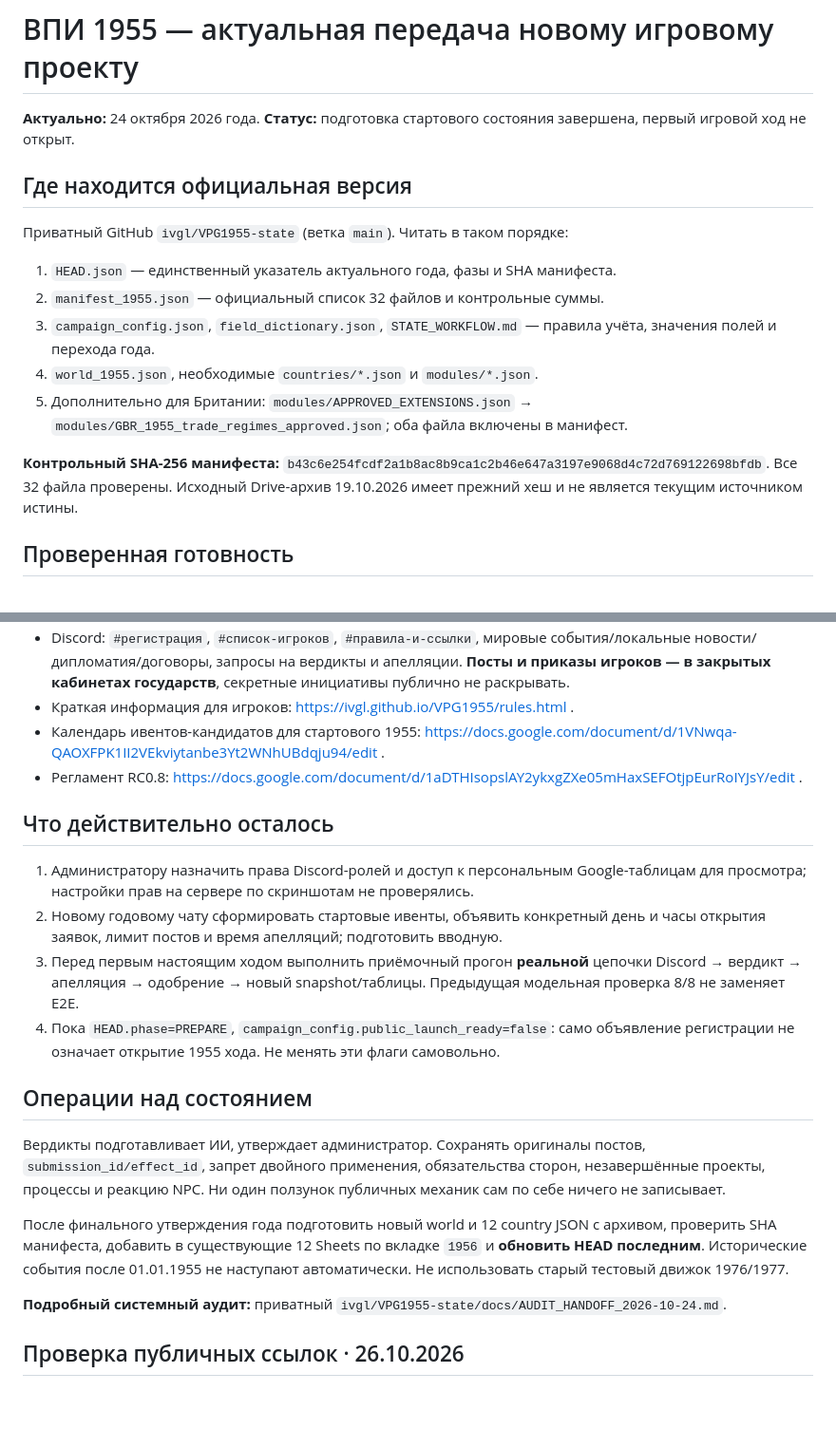
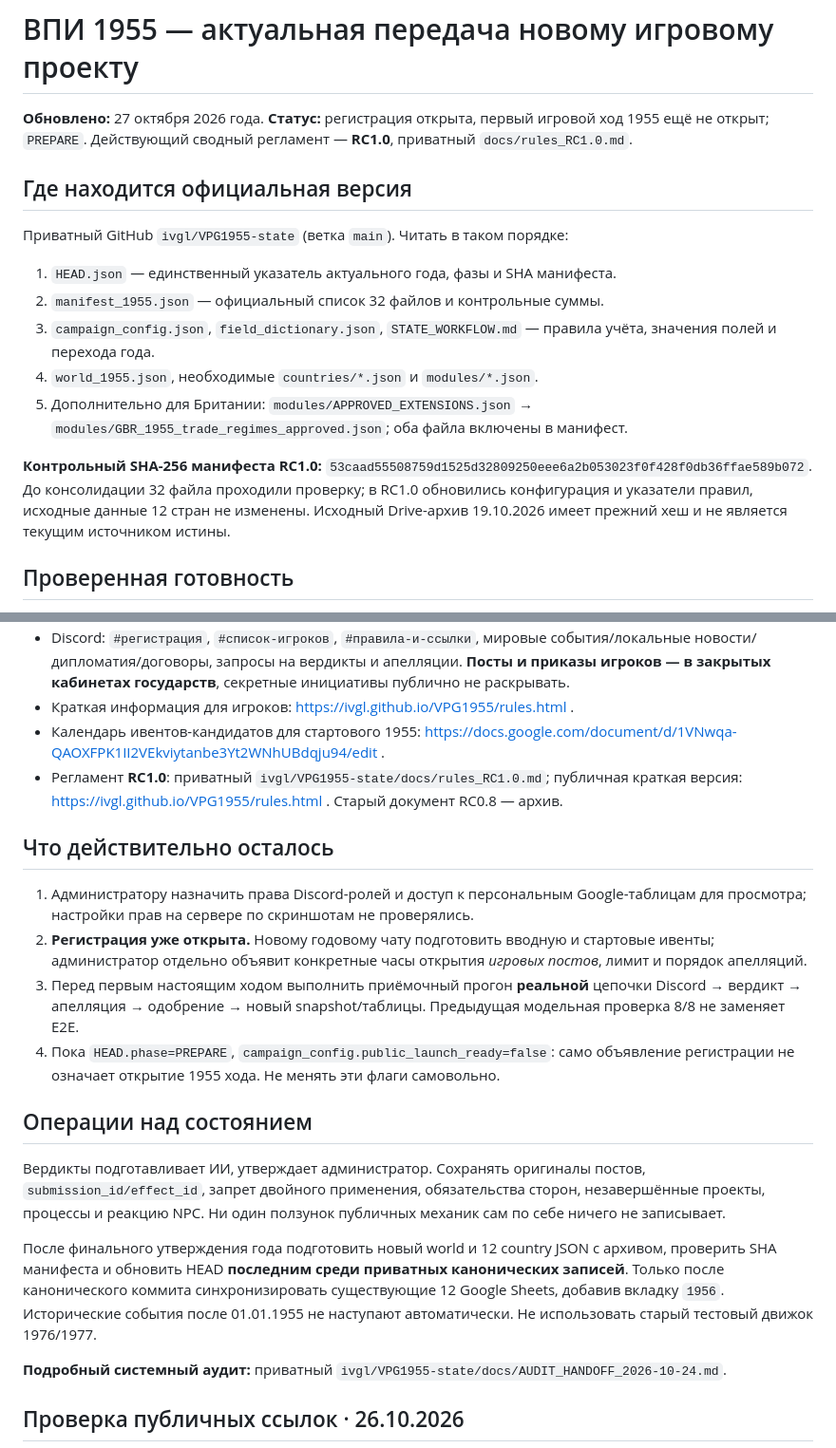
Before and after one commit to ivgl/VPG1955, a Markdown page: docs/CAMPAIGN_1955_HANDOFF.md, 2 parts joined by grey strips. Shown at 95% size. Rendered like a GitHub page; blank space fills up the shorter version.

Commit message:
docs: align public handoff, Discord guidance and historical references with RC1.0

```diff
--- a/docs/CAMPAIGN_1955_HANDOFF.md
+++ b/docs/CAMPAIGN_1955_HANDOFF.md
@@ -1,5 +1,5 @@
 # ВПИ 1955 — актуальная передача новому игровому проекту
-**Актуально:** 24 октября 2026 года. **Статус:** подготовка стартового состояния завершена, первый игровой ход не открыт.
+**Обновлено:** 27 октября 2026 года. **Статус:** регистрация открыта, первый игровой ход 1955 ещё не открыт; `PREPARE`. Действующий сводный регламент — **RC1.0**, приватный `docs/rules_RC1.0.md`.
 
 ## Где находится официальная версия
 Приватный GitHub `ivgl/VPG1955-state` (ветка `main`). Читать в таком порядке:
@@ -10,7 +10,7 @@
 4. `world_1955.json`, необходимые `countries/*.json` и `modules/*.json`.
 5. Дополнительно для Британии: `modules/APPROVED_EXTENSIONS.json` → `modules/GBR_1955_trade_regimes_approved.json`; оба файла включены в манифест.
 
-**Контрольный SHA-256 манифеста:** `b43c6e254fcdf2a1b8ac8b9ca1c2b46e647a3197e9068d4c72d769122698bfdb`. Все 32 файла проверены. Исходный Drive-архив 19.10.2026 имеет прежний хеш и не является текущим источником истины.
+**Контрольный SHA-256 манифеста RC1.0:** `53caad55508759d1525d32809250eee6a2b053023f0f428f0db36ffae589b072`. До консолидации 32 файла проходили проверку; в RC1.0 обновились конфигурация и указатели правил, исходные данные 12 стран не изменены. Исходный Drive-архив 19.10.2026 имеет прежний хеш и не является текущим источником истины.
 
 ## Проверенная готовность
 - **12/12 стран** с полной стартовой экономикой, демографией, бюджетами, долгом, торговлей и политикой.
@@ -25,18 +25,18 @@
 - Discord: `#регистрация`, `#список-игроков`, `#правила-и-ссылки`, мировые события/локальные новости/дипломатия/договоры, запросы на вердикты и апелляции. **Посты и приказы игроков — в закрытых кабинетах государств**, секретные инициативы публично не раскрывать.
 - Краткая информация для игроков: https://ivgl.github.io/VPG1955/rules.html .
 - Календарь ивентов-кандидатов для стартового 1955: https://docs.google.com/document/d/1VNwqa-QAOXFPK1II2VEkviytanbe3Yt2WNhUBdqju94/edit .
-- Регламент RC0.8: https://docs.google.com/document/d/1aDTHIsopslAY2ykxgZXe05mHaxSEFOtjpEurRoIYJsY/edit .
+- Регламент **RC1.0**: приватный `ivgl/VPG1955-state/docs/rules_RC1.0.md`; публичная краткая версия: https://ivgl.github.io/VPG1955/rules.html . Старый документ RC0.8 — архив.
 
 ## Что действительно осталось
 1. Администратору назначить права Discord-ролей и доступ к персональным Google-таблицам для просмотра; настройки прав на сервере по скриншотам не проверялись.
-2. Новому годовому чату сформировать стартовые ивенты, объявить конкретный день и часы открытия заявок, лимит постов и время апелляций; подготовить вводную.
+2. **Регистрация уже открыта.** Новому годовому чату подготовить вводную и стартовые ивенты; администратор отдельно объявит конкретные часы открытия *игровых постов*, лимит и порядок апелляций.
 3. Перед первым настоящим ходом выполнить приёмочный прогон **реальной** цепочки Discord → вердикт → апелляция → одобрение → новый snapshot/таблицы. Предыдущая модельная проверка 8/8 не заменяет E2E.
 4. Пока `HEAD.phase=PREPARE`, `campaign_config.public_launch_ready=false`: само объявление регистрации не означает открытие 1955 хода. Не менять эти флаги самовольно.
 
 ## Операции над состоянием
 Вердикты подготавливает ИИ, утверждает администратор. Сохранять оригиналы постов, `submission_id/effect_id`, запрет двойного применения, обязательства сторон, незавершённые проекты, процессы и реакцию NPC. Ни один ползунок публичных механик сам по себе ничего не записывает.
 
-После финального утверждения года подготовить новый world и 12 country JSON с архивом, проверить SHA манифеста, добавить в существующие 12 Sheets по вкладке `1956` и **обновить HEAD последним**. Исторические события после 01.01.1955 не наступают автоматически. Не использовать старый тестовый движок 1976/1977.
+После финального утверждения года подготовить новый world и 12 country JSON с архивом, проверить SHA манифеста и обновить HEAD **последним среди приватных канонических записей**. Только после канонического коммита синхронизировать существующие 12 Google Sheets, добавив вкладку `1956`. Исторические события после 01.01.1955 не наступают автоматически. Не использовать старый тестовый движок 1976/1977.
 
 **Подробный системный аудит:** приватный `ivgl/VPG1955-state/docs/AUDIT_HANDOFF_2026-10-24.md`.
 
```
